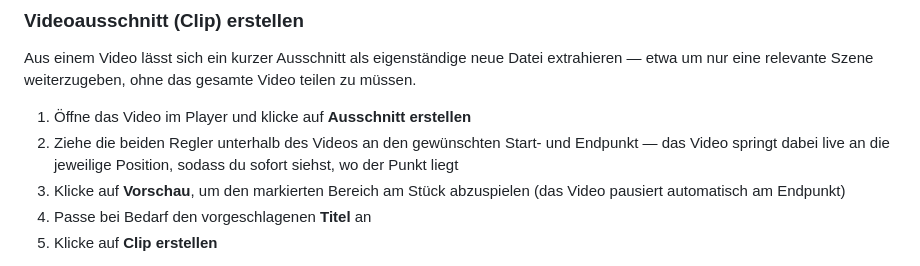
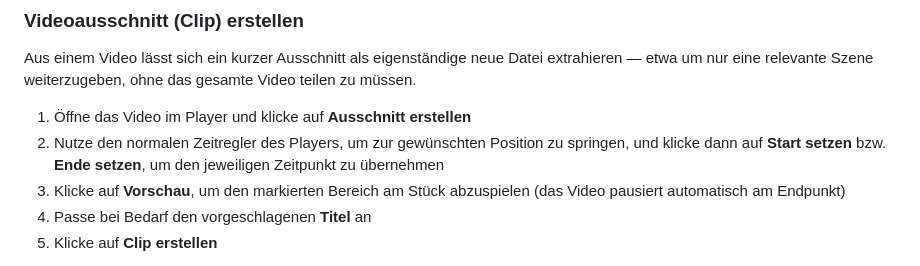
Before and after one commit to Schnippsche/cili, a Markdown page: docs/HANDBUCH.md, the part around the change. GitHub-like rendering.

Commit message:
docs: Handbuch an neue Trim-Bedienung (Player-Regler statt Doppel-Slider) angepasst

```diff
--- a/docs/HANDBUCH.md
+++ b/docs/HANDBUCH.md
@@ -154,7 +154,7 @@ Für alle anderen Dateitypen steht ein Download-Button bereit.
 Aus einem Video lässt sich ein kurzer Ausschnitt als eigenständige neue Datei extrahieren — etwa um nur eine relevante Szene weiterzugeben, ohne das gesamte Video teilen zu müssen.
 
 1. Öffne das Video im Player und klicke auf **Ausschnitt erstellen**
-2. Ziehe die beiden Regler unterhalb des Videos an den gewünschten Start- und Endpunkt — das Video springt dabei live an die jeweilige Position, sodass du sofort siehst, wo der Punkt liegt
+2. Nutze den normalen Zeitregler des Players, um zur gewünschten Position zu springen, und klicke dann auf **Start setzen** bzw. **Ende setzen**, um den jeweiligen Zeitpunkt zu übernehmen
 3. Klicke auf **Vorschau**, um den markierten Bereich am Stück abzuspielen (das Video pausiert automatisch am Endpunkt)
 4. Passe bei Bedarf den vorgeschlagenen **Titel** an
 5. Klicke auf **Clip erstellen**
```
